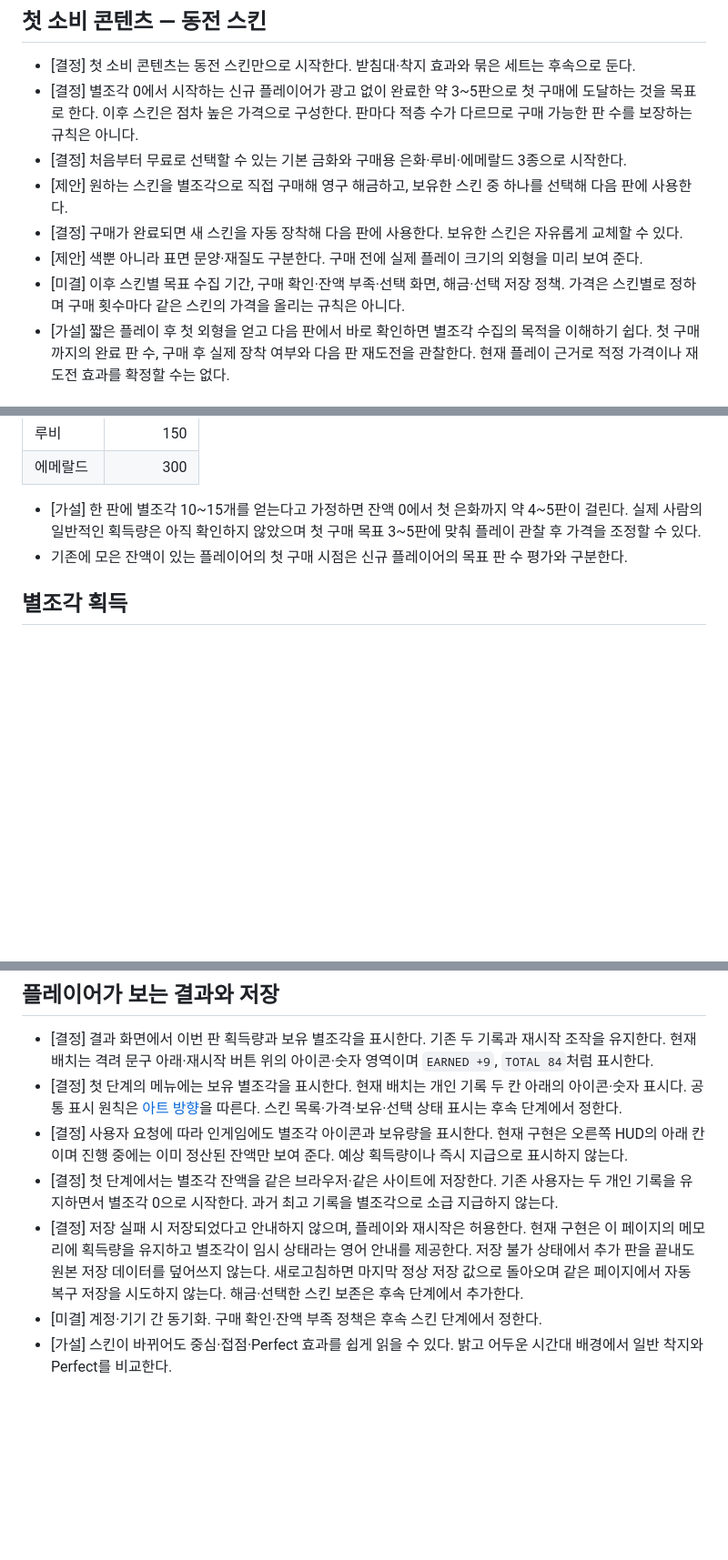
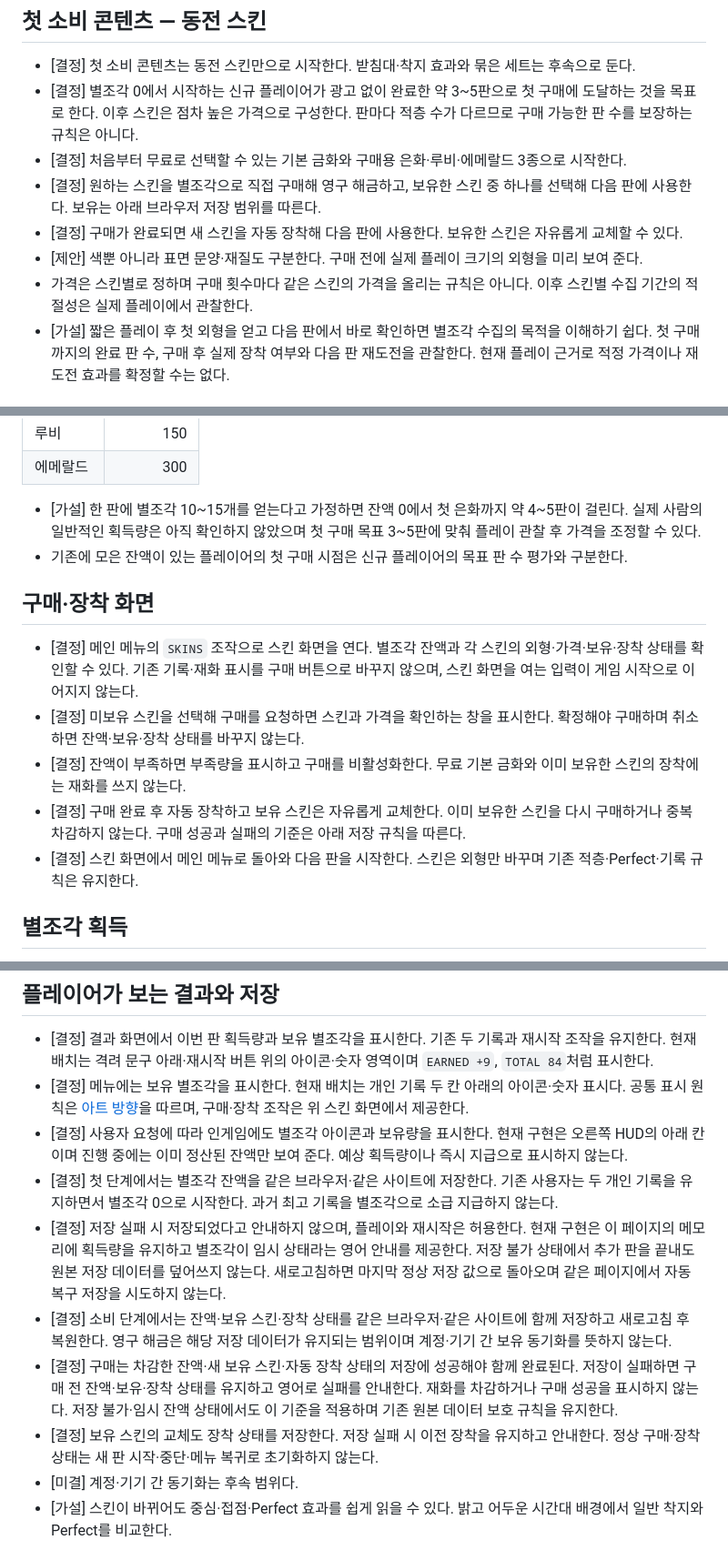
Before and after one commit to harpuria/coin-tower, a Markdown page: docs/design/economy.md, 3 parts joined by grey strips. Shown at 91% size. Drawn GitHub-style; blank space fills up the shorter version.

Commit message:
Finalize coin skin purchase and persistence design

```diff
--- a/docs/design/economy.md
+++ b/docs/design/economy.md
@@ -20,10 +20,10 @@
 - [결정] 첫 소비 콘텐츠는 동전 스킨만으로 시작한다. 받침대·착지 효과와 묶은 세트는 후속으로 둔다.
 - [결정] 별조각 0에서 시작하는 신규 플레이어가 광고 없이 완료한 약 3~5판으로 첫 구매에 도달하는 것을 목표로 한다. 이후 스킨은 점차 높은 가격으로 구성한다. 판마다 적층 수가 다르므로 구매 가능한 판 수를 보장하는 규칙은 아니다.
 - [결정] 처음부터 무료로 선택할 수 있는 기본 금화와 구매용 은화·루비·에메랄드 3종으로 시작한다.
-- [제안] 원하는 스킨을 별조각으로 직접 구매해 영구 해금하고, 보유한 스킨 중 하나를 선택해 다음 판에 사용한다.
+- [결정] 원하는 스킨을 별조각으로 직접 구매해 영구 해금하고, 보유한 스킨 중 하나를 선택해 다음 판에 사용한다. 보유는 아래 브라우저 저장 범위를 따른다.
 - [결정] 구매가 완료되면 새 스킨을 자동 장착해 다음 판에 사용한다. 보유한 스킨은 자유롭게 교체할 수 있다.
 - [제안] 색뿐 아니라 표면 문양·재질도 구분한다. 구매 전에 실제 플레이 크기의 외형을 미리 보여 준다.
-- [미결] 이후 스킨별 목표 수집 기간, 구매 확인·잔액 부족·선택 화면, 해금·선택 저장 정책. 가격은 스킨별로 정하며 구매 횟수마다 같은 스킨의 가격을 올리는 규칙은 아니다.
+- 가격은 스킨별로 정하며 구매 횟수마다 같은 스킨의 가격을 올리는 규칙은 아니다. 이후 스킨별 수집 기간의 적절성은 실제 플레이에서 관찰한다.
 - [가설] 짧은 플레이 후 첫 외형을 얻고 다음 판에서 바로 확인하면 별조각 수집의 목적을 이해하기 쉽다. 첫 구매까지의 완료 판 수, 구매 후 실제 장착 여부와 다음 판 재도전을 관찰한다. 현재 플레이 근거로 적정 가격이나 재도전 효과를 확정할 수는 없다.
 
 ### 초기 가격
@@ -40,6 +40,14 @@
 - [가설] 한 판에 별조각 10~15개를 얻는다고 가정하면 잔액 0에서 첫 은화까지 약 4~5판이 걸린다. 실제 사람의 일반적인 획득량은 아직 확인하지 않았으며 첫 구매 목표 3~5판에 맞춰 플레이 관찰 후 가격을 조정할 수 있다.
 - 기존에 모은 잔액이 있는 플레이어의 첫 구매 시점은 신규 플레이어의 목표 판 수 평가와 구분한다.
 
+## 구매·장착 화면
+
+- [결정] 메인 메뉴의 `SKINS` 조작으로 스킨 화면을 연다. 별조각 잔액과 각 스킨의 외형·가격·보유·장착 상태를 확인할 수 있다. 기존 기록·재화 표시를 구매 버튼으로 바꾸지 않으며, 스킨 화면을 여는 입력이 게임 시작으로 이어지지 않는다.
+- [결정] 미보유 스킨을 선택해 구매를 요청하면 스킨과 가격을 확인하는 창을 표시한다. 확정해야 구매하며 취소하면 잔액·보유·장착 상태를 바꾸지 않는다.
+- [결정] 잔액이 부족하면 부족량을 표시하고 구매를 비활성화한다. 무료 기본 금화와 이미 보유한 스킨의 장착에는 재화를 쓰지 않는다.
+- [결정] 구매 완료 후 자동 장착하고 보유 스킨은 자유롭게 교체한다. 이미 보유한 스킨을 다시 구매하거나 중복 차감하지 않는다. 구매 성공과 실패의 기준은 아래 저장 규칙을 따른다.
+- [결정] 스킨 화면에서 메인 메뉴로 돌아와 다음 판을 시작한다. 스킨은 외형만 바꾸며 기존 적층·Perfect·기록 규칙은 유지한다.
+
 ## 별조각 획득
 
 - [결정] 적층 수에 비례하는 A안을 사용한다. 초기 조정값은 성공한 동전 1개당 별조각 1개이며 실패한 동전은 제외한다.
@@ -53,11 +61,14 @@
 ## 플레이어가 보는 결과와 저장
 
 - [결정] 결과 화면에서 이번 판 획득량과 보유 별조각을 표시한다. 기존 두 기록과 재시작 조작을 유지한다. 현재 배치는 격려 문구 아래·재시작 버튼 위의 아이콘·숫자 영역이며 `EARNED +9`, `TOTAL 84`처럼 표시한다.
-- [결정] 첫 단계의 메뉴에는 보유 별조각을 표시한다. 현재 배치는 개인 기록 두 칸 아래의 아이콘·숫자 표시다. 공통 표시 원칙은 [아트 방향](../ART_DIRECTION.md#기록재화의-화면-표시-원칙)을 따른다. 스킨 목록·가격·보유·선택 상태 표시는 후속 단계에서 정한다.
+- [결정] 메뉴에는 보유 별조각을 표시한다. 현재 배치는 개인 기록 두 칸 아래의 아이콘·숫자 표시다. 공통 표시 원칙은 [아트 방향](../ART_DIRECTION.md#기록재화의-화면-표시-원칙)을 따르며, 구매·장착 조작은 위 스킨 화면에서 제공한다.
 - [결정] 사용자 요청에 따라 인게임에도 별조각 아이콘과 보유량을 표시한다. 현재 구현은 오른쪽 HUD의 아래 칸이며 진행 중에는 이미 정산된 잔액만 보여 준다. 예상 획득량이나 즉시 지급으로 표시하지 않는다.
 - [결정] 첫 단계에서는 별조각 잔액을 같은 브라우저·같은 사이트에 저장한다. 기존 사용자는 두 개인 기록을 유지하면서 별조각 0으로 시작한다. 과거 최고 기록을 별조각으로 소급 지급하지 않는다.
-- [결정] 저장 실패 시 저장되었다고 안내하지 않으며, 플레이와 재시작은 허용한다. 현재 구현은 이 페이지의 메모리에 획득량을 유지하고 별조각이 임시 상태라는 영어 안내를 제공한다. 저장 불가 상태에서 추가 판을 끝내도 원본 저장 데이터를 덮어쓰지 않는다. 새로고침하면 마지막 정상 저장 값으로 돌아오며 같은 페이지에서 자동 복구 저장을 시도하지 않는다. 해금·선택한 스킨 보존은 후속 단계에서 추가한다.
-- [미결] 계정·기기 간 동기화. 구매 확인·잔액 부족 정책은 후속 스킨 단계에서 정한다.
+- [결정] 저장 실패 시 저장되었다고 안내하지 않으며, 플레이와 재시작은 허용한다. 현재 구현은 이 페이지의 메모리에 획득량을 유지하고 별조각이 임시 상태라는 영어 안내를 제공한다. 저장 불가 상태에서 추가 판을 끝내도 원본 저장 데이터를 덮어쓰지 않는다. 새로고침하면 마지막 정상 저장 값으로 돌아오며 같은 페이지에서 자동 복구 저장을 시도하지 않는다.
+- [결정] 소비 단계에서는 잔액·보유 스킨·장착 상태를 같은 브라우저·같은 사이트에 함께 저장하고 새로고침 후 복원한다. 영구 해금은 해당 저장 데이터가 유지되는 범위이며 계정·기기 간 보유 동기화를 뜻하지 않는다.
+- [결정] 구매는 차감한 잔액·새 보유 스킨·자동 장착 상태의 저장에 성공해야 함께 완료된다. 저장이 실패하면 구매 전 잔액·보유·장착 상태를 유지하고 영어로 실패를 안내한다. 재화를 차감하거나 구매 성공을 표시하지 않는다. 저장 불가·임시 잔액 상태에서도 이 기준을 적용하며 기존 원본 데이터 보호 규칙을 유지한다.
+- [결정] 보유 스킨의 교체도 장착 상태를 저장한다. 저장 실패 시 이전 장착을 유지하고 안내한다. 정상 구매·장착 상태는 새 판 시작·중단·메뉴 복귀로 초기화하지 않는다.
+- [미결] 계정·기기 간 동기화는 후속 범위다.
 - [가설] 스킨이 바뀌어도 중심·접점·Perfect 효과를 쉽게 읽을 수 있다. 밝고 어두운 시간대 배경에서 일반 착지와 Perfect를 비교한다.
 
 ## 향후 보상형 광고
```
Also changed, not shown: other parts of docs/design/economy.md (+2 -2 lines), docs/GAME_DESIGN.md (+1 -1 lines), docs/IMPLEMENTATION_PLAN.md (+3 -3 lines).
